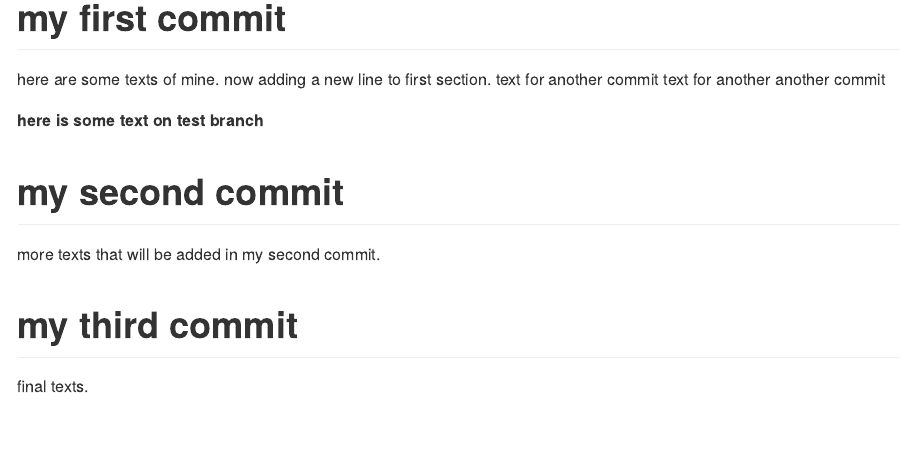
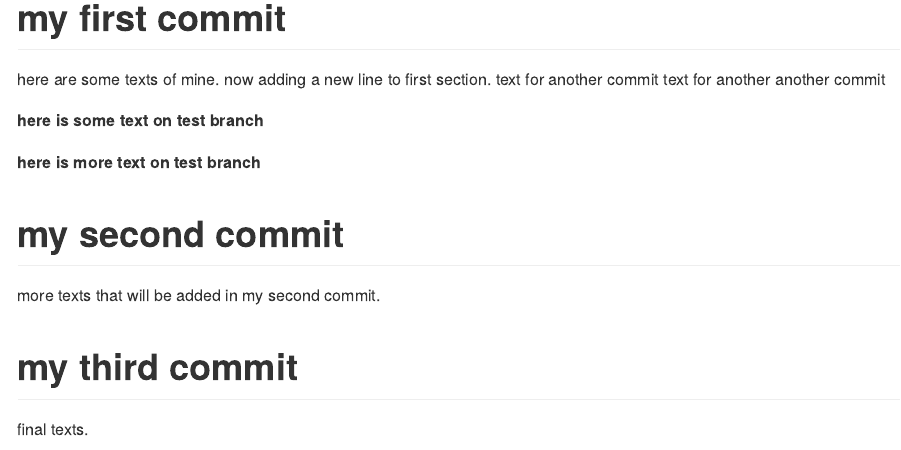
Before and after one commit to kchoi59/DATA550, an R Markdown document (README.Rmd): the page in a window 1100 px wide, from 170 px down. Rendered offline with R 4.5, knitr and Pandoc, with nearby package versions.

Commit message:
added more text

```diff
--- a/README.Rmd
+++ b/README.Rmd
@@ -15,6 +15,9 @@ text for another another commit
 
 __here is some text on test branch__
 
+__here is more text on test branch__
+
+
 # my second commit
 
 more texts that will be added in my second commit.
```
